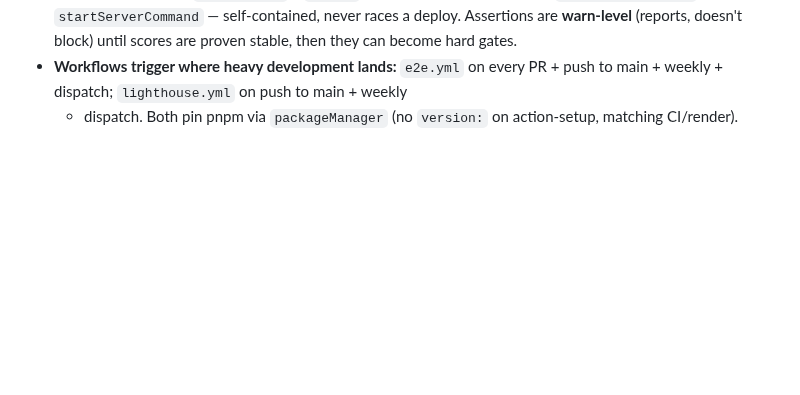
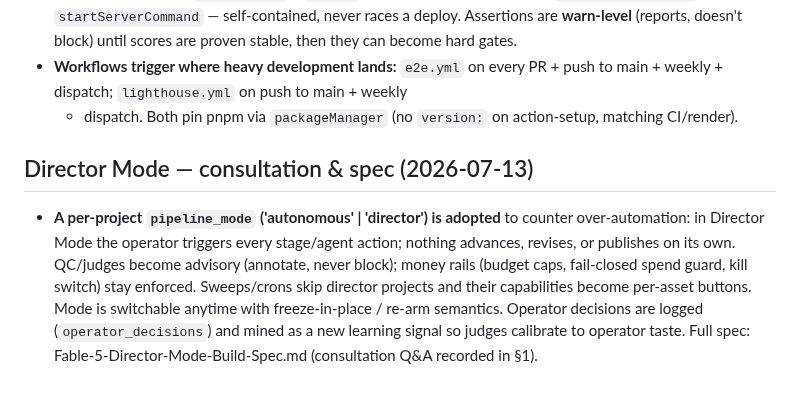
Before and after one commit to BlissDirective/FL-YT-Channel-App-V1, a Markdown page: docs/DECISIONS.md, the part around the change. Rendered like a GitHub page; blank space fills up the shorter version.

```diff
--- a/docs/DECISIONS.md
+++ b/docs/DECISIONS.md
@@ -362,3 +362,16 @@ standing rules (Full-App-Development-plan.md §5).
   push to main + weekly + dispatch; `lighthouse.yml` on push to main + weekly
   + dispatch. Both pin pnpm via `packageManager` (no `version:` on
   action-setup, matching CI/render).
+
+## Director Mode — consultation & spec (2026-07-13)
+
+- **A per-project `pipeline_mode` ('autonomous' | 'director') is adopted** to
+  counter over-automation: in Director Mode the operator triggers every
+  stage/agent action; nothing advances, revises, or publishes on its own.
+  QC/judges become advisory (annotate, never block); money rails (budget
+  caps, fail-closed spend guard, kill switch) stay enforced. Sweeps/crons
+  skip director projects and their capabilities become per-asset buttons.
+  Mode is switchable anytime with freeze-in-place / re-arm semantics.
+  Operator decisions are logged (`operator_decisions`) and mined as a new
+  learning signal so judges calibrate to operator taste. Full spec:
+  Fable-5-Director-Mode-Build-Spec.md (consultation Q&A recorded in §1).
```
Also changed, not shown: Fable-5-Director-Mode-Build-Spec.md (added, +479 -0 lines).
